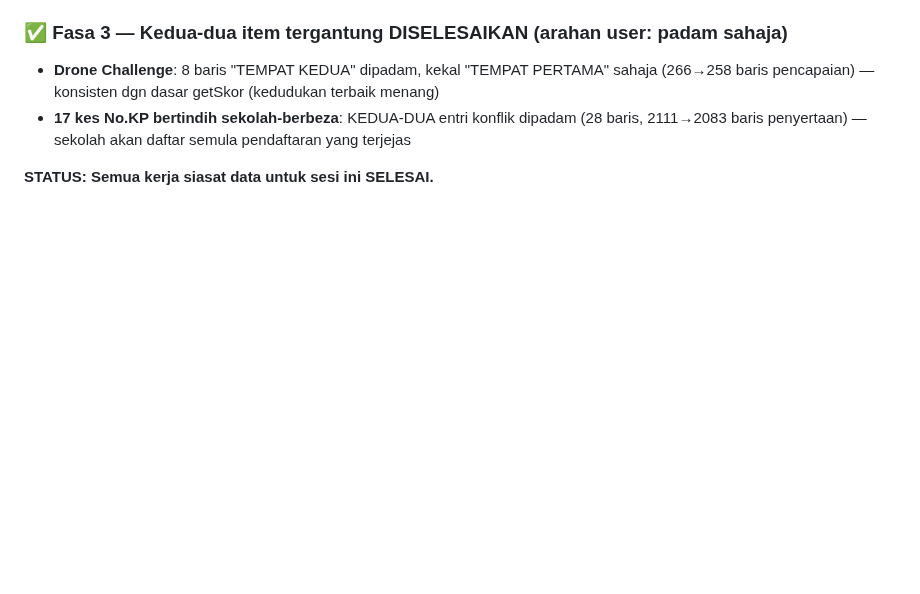
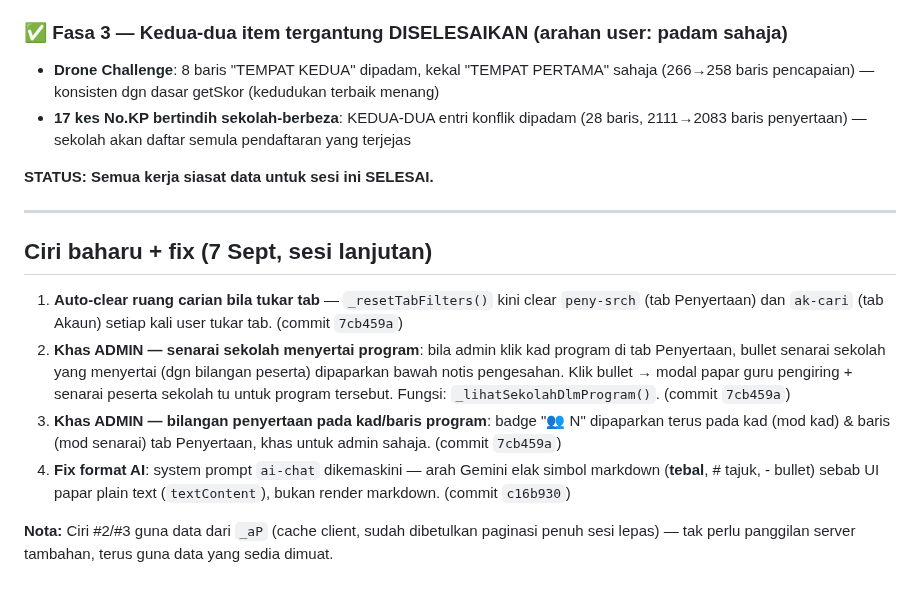
Before and after one commit to ahmadalafiq/upbmsubis, a Markdown page: PROGRESS.md, the part around the change. GitHub-like rendering; blank space fills up the shorter version.

Commit message:
Docs: rekod ciri baharu carian/admin/AI format

```diff
--- a/PROGRESS.md
+++ b/PROGRESS.md
@@ -224,3 +224,22 @@ datang boleh mula dari: (a) sahkan Google Sign-In berfungsi penuh di app sebenar
   2111→2083 baris penyertaan) — sekolah akan daftar semula pendaftaran yang terjejas
 
 **STATUS: Semua kerja siasat data untuk sesi ini SELESAI.**
+
+---
+
+## Ciri baharu + fix (7 Sept, sesi lanjutan)
+1. **Auto-clear ruang carian bila tukar tab** — `_resetTabFilters()` kini clear `peny-srch`
+   (tab Penyertaan) dan `ak-cari` (tab Akaun) setiap kali user tukar tab. (commit `7cb459a`)
+2. **Khas ADMIN — senarai sekolah menyertai program**: bila admin klik kad program di tab
+   Penyertaan, bullet senarai sekolah yang menyertai (dgn bilangan peserta) dipaparkan bawah
+   notis pengesahan. Klik bullet → modal papar guru pengiring + senarai peserta sekolah tu
+   untuk program tersebut. Fungsi: `_lihatSekolahDlmProgram()`. (commit `7cb459a`)
+3. **Khas ADMIN — bilangan penyertaan pada kad/baris program**: badge "👥 N" dipaparkan
+   terus pada kad (mod kad) & baris (mod senarai) tab Penyertaan, khas untuk admin sahaja.
+   (commit `7cb459a`)
+4. **Fix format AI**: system prompt `ai-chat` dikemaskini — arah Gemini elak simbol markdown
+   (**tebal**, # tajuk, - bullet) sebab UI papar plain text (`textContent`), bukan render
+   markdown. (commit `c16b930`)
+
+**Nota:** Ciri #2/#3 guna data dari `_aP` (cache client, sudah dibetulkan paginasi penuh
+sesi lepas) — tak perlu panggilan server tambahan, terus guna data yang sedia dimuat.
```
